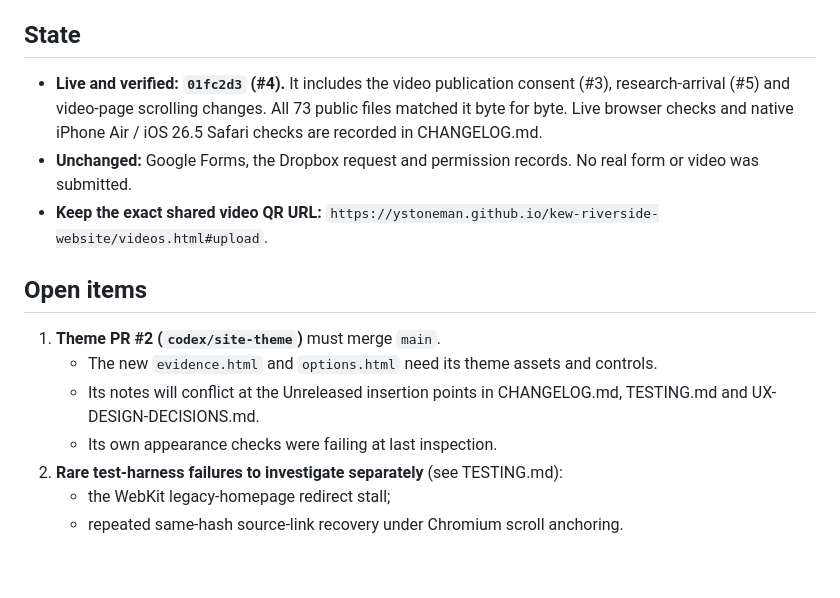
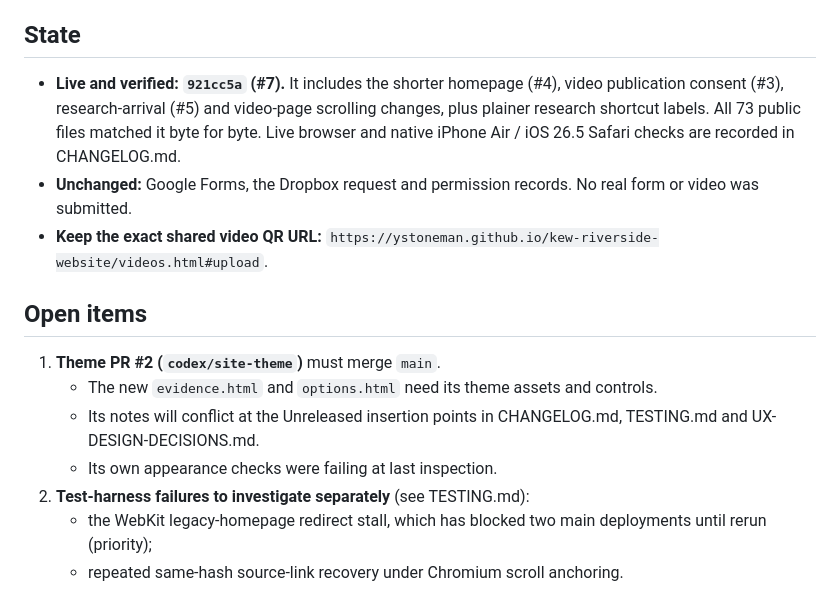
Before and after one commit to ystoneman/kew-riverside-website, a Markdown page: CODEX-HANDOFF.md, the part around the change. Drawn GitHub-style; blank space fills up the shorter version.

Commit message:
Record the verified label release and the redirect-stall diagnosis
Date the plainer research labels (921cc5a, #7) and the long-letter budget
with their live verification. Record the second legacy-redirect stall and
the stress/server-log findings that point to HTTP/1.1 connection churn in
the test harness under load.

Co-Authored-By: Claude Opus 5.5 <noreply@anthropic.com>

```diff
--- a/CODEX-HANDOFF.md
+++ b/CODEX-HANDOFF.md
@@ -4,7 +4,7 @@ Claude Code completed and published the shorter-homepage PR (#4) at the owner's
 
 ## State
 
-- **Live and verified: `01fc2d3` (#4).** It includes the video publication consent (#3), research-arrival (#5) and video-page scrolling changes. All 73 public files matched it byte for byte. Live browser checks and native iPhone Air / iOS 26.5 Safari checks are recorded in CHANGELOG.md.
+- **Live and verified: `921cc5a` (#7).** It includes the shorter homepage (#4), video publication consent (#3), research-arrival (#5) and video-page scrolling changes, plus plainer research shortcut labels. All 73 public files matched it byte for byte. Live browser and native iPhone Air / iOS 26.5 Safari checks are recorded in CHANGELOG.md.
 - **Unchanged:** Google Forms, the Dropbox request and permission records. No real form or video was submitted.
 - **Keep the exact shared video QR URL:** `https://ystoneman.github.io/kew-riverside-website/videos.html#upload`.
 
@@ -14,8 +14,8 @@ Claude Code completed and published the shorter-homepage PR (#4) at the owner's
    - The new `evidence.html` and `options.html` need its theme assets and controls.
    - Its notes will conflict at the Unreleased insertion points in CHANGELOG.md, TESTING.md and UX-DESIGN-DECISIONS.md.
    - Its own appearance checks were failing at last inspection.
-2. **Rare test-harness failures to investigate separately** (see TESTING.md):
-   - the WebKit legacy-homepage redirect stall;
+2. **Test-harness failures to investigate separately** (see TESTING.md):
+   - the WebKit legacy-homepage redirect stall, which has blocked two main deployments until rerun (priority);
    - repeated same-hash source-link recovery under Chromium scroll anchoring.
 
 Node 24 is available locally at `/Users/yannstoneman/.cache/codex-runtimes/codex-primary-runtime/dependencies/node/bin/node`. Local runs used temporary configs outside the repository on separate ports; repository config and server files were not changed.
```
Also changed, not shown: CHANGELOG.md (+4 -0 lines), TESTING.md (+4 -0 lines).
